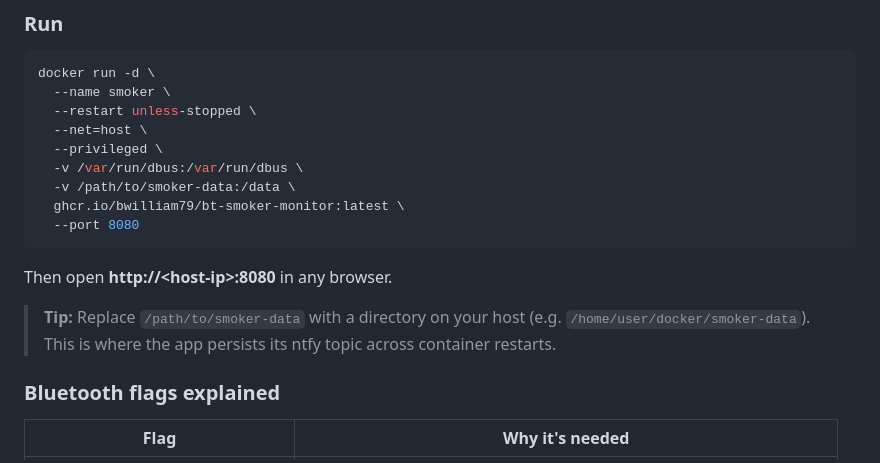
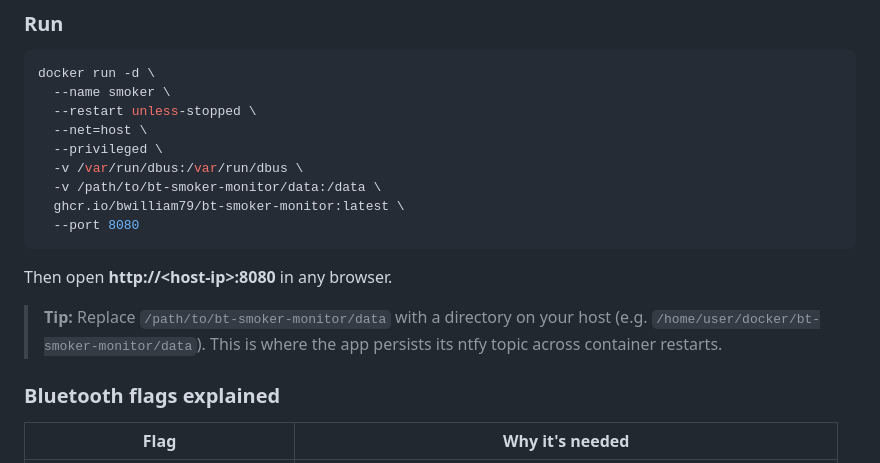
Before and after one commit to bwilliam79/bt-smoker-monitor, a Markdown page: README.md, the part around the change. Drawn GitHub-style.

Commit message:
Update README data path from smoker-data to bt-smoker-monitor/data
Align documentation with the restructured Docker directory layout on
media-server, where the data folder now lives under bt-smoker-monitor/
to match the convention used by other containers.

Co-Authored-By: Claude Opus 4.6 <noreply@anthropic.com>

````diff
--- a/README.md
+++ b/README.md
@@ -46,14 +46,14 @@ docker run -d \
   --net=host \
   --privileged \
   -v /var/run/dbus:/var/run/dbus \
-  -v /path/to/smoker-data:/data \
+  -v /path/to/bt-smoker-monitor/data:/data \
   ghcr.io/bwilliam79/bt-smoker-monitor:latest \
   --port 8080
 ```
 
 Then open **http://\<host-ip\>:8080** in any browser.
 
-> **Tip:** Replace `/path/to/smoker-data` with a directory on your host (e.g. `/home/user/docker/smoker-data`). This is where the app persists its ntfy topic across container restarts.
+> **Tip:** Replace `/path/to/bt-smoker-monitor/data` with a directory on your host (e.g. `/home/user/docker/bt-smoker-monitor/data`). This is where the app persists its ntfy topic across container restarts.
 
 ### Bluetooth flags explained
 
````
